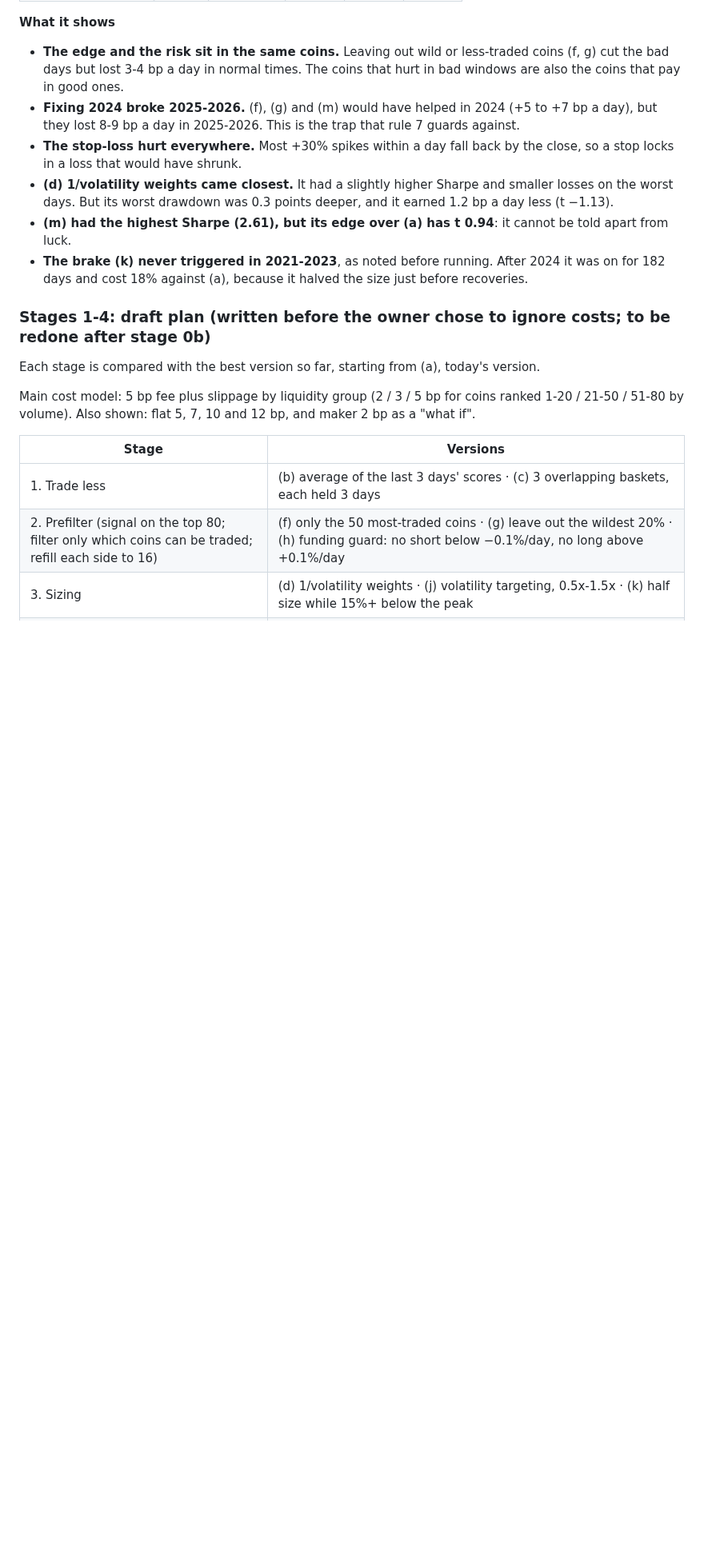
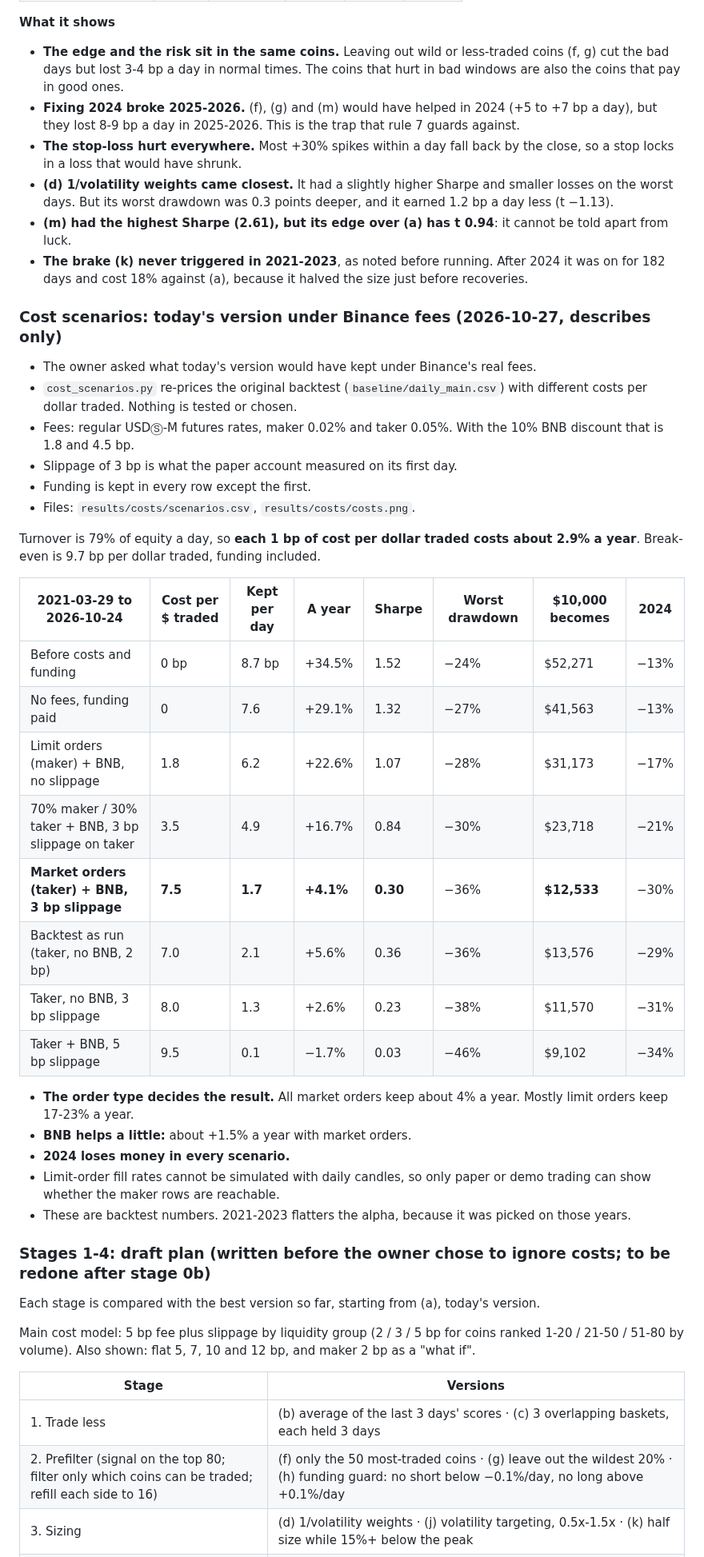
Before and after one commit to weijunZhou02/Alpha101_0552.0, a Markdown page: README.md, the part around one of its changes. Shown at 80% size. Rendered like a GitHub page; blank space fills up the shorter version.

```diff
--- a/README.md
+++ b/README.md
@@ -361,6 +362,34 @@ Helper values come from the main Alpha-mining project's alpha engine (`make_help
 - **(m) had the highest Sharpe (2.61), but its edge over (a) has t 0.94**: it cannot be told apart from luck.
 - **The brake (k) never triggered in 2021-2023**, as noted before running. After 2024 it was on for 182 days and cost 18% against (a), because it halved the size just before recoveries.
 
+### Cost scenarios: today's version under Binance fees (2026-10-27, describes only)
+
+- The owner asked what today's version would have kept under Binance's real fees.
+- `cost_scenarios.py` re-prices the original backtest (`baseline/daily_main.csv`) with different costs per dollar traded. Nothing is tested or chosen.
+- Fees: regular USDⓈ-M futures rates, maker 0.02% and taker 0.05%. With the 10% BNB discount that is 1.8 and 4.5 bp.
+- Slippage of 3 bp is what the paper account measured on its first day.
+- Funding is kept in every row except the first.
+- Files: `results/costs/scenarios.csv`, `results/costs/costs.png`.
+
+Turnover is 79% of equity a day, so **each 1 bp of cost per dollar traded costs about 2.9% a year**. Break-even is 9.7 bp per dollar traded, funding included.
+
+| 2021-03-29 to 2026-10-24 | Cost per $ traded | Kept per day | A year | Sharpe | Worst drawdown | $10,000 becomes | 2024 |
+| --- | --- | --- | --- | --- | --- | --- | --- |
+| Before costs and funding | 0 bp | 8.7 bp | +34.5% | 1.52 | −24% | $52,271 | −13% |
+| No fees, funding paid | 0 | 7.6 | +29.1% | 1.32 | −27% | $41,563 | −13% |
+| Limit orders (maker) + BNB, no slippage | 1.8 | 6.2 | +22.6% | 1.07 | −28% | $31,173 | −17% |
+| 70% maker / 30% taker + BNB, 3 bp slippage on taker | 3.5 | 4.9 | +16.7% | 0.84 | −30% | $23,718 | −21% |
+| **Market orders (taker) + BNB, 3 bp slippage** | **7.5** | **1.7** | **+4.1%** | **0.30** | −36% | **$12,533** | −30% |
+| Backtest as run (taker, no BNB, 2 bp) | 7.0 | 2.1 | +5.6% | 0.36 | −36% | $13,576 | −29% |
+| Taker, no BNB, 3 bp slippage | 8.0 | 1.3 | +2.6% | 0.23 | −38% | $11,570 | −31% |
+| Taker + BNB, 5 bp slippage | 9.5 | 0.1 | −1.7% | 0.03 | −46% | $9,102 | −34% |
+
+- **The order type decides the result.** All market orders keep about 4% a year. Mostly limit orders keep 17-23% a year.
+- **BNB helps a little:** about +1.5% a year with market orders.
+- **2024 loses money in every scenario.**
+- Limit-order fill rates cannot be simulated with daily candles, so only paper or demo trading can show whether the maker rows are reachable.
+- These are backtest numbers. 2021-2023 flatters the alpha, because it was picked on those years.
+
 ### Stages 1-4: draft plan (written before the owner chose to ignore costs; to be redone after stage 0b)
 
 Each stage is compared with the best version so far, starting from (a), today's version.
```
Also changed, not shown: other parts of README.md (+1 -0 lines), results/costs/costs.png (added), 2 other files.
